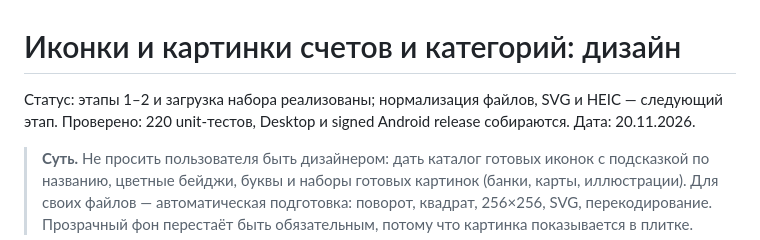
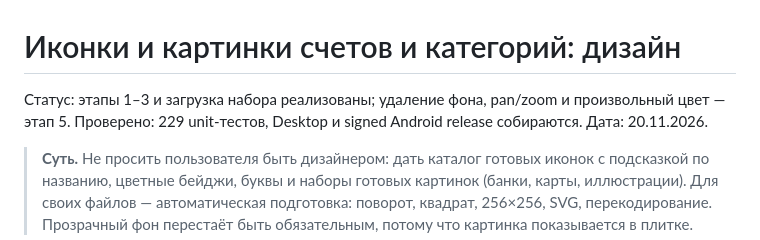
Before and after one commit to sndanil/FamilyMoney, a Markdown page: docs/entity-icons.md, the part around one of its changes. Rendered like a GitHub page.

```diff
--- a/docs/entity-icons.md
+++ b/docs/entity-icons.md
@@ -1,8 +1,8 @@
 # Иконки и картинки счетов и категорий: дизайн
 
-Статус: этапы 1–2 и загрузка набора реализованы; нормализация файлов, SVG и
-HEIC — следующий этап. Проверено: 220 unit-тестов, Desktop и signed Android
-release собираются.
+Статус: этапы 1–3 и загрузка набора реализованы; удаление фона, pan/zoom и
+произвольный цвет — этап 5. Проверено: 229 unit-тестов, Desktop и signed
+Android release собираются.
 Дата: 20.11.2026.
 
 > **Суть.** Не просить пользователя быть дизайнером: дать каталог готовых
```
Also changed, not shown: other parts of docs/entity-icons.md (+14 -6 lines), docs/mockups/icon-picker-file-actual.png (added), 13 other files.
